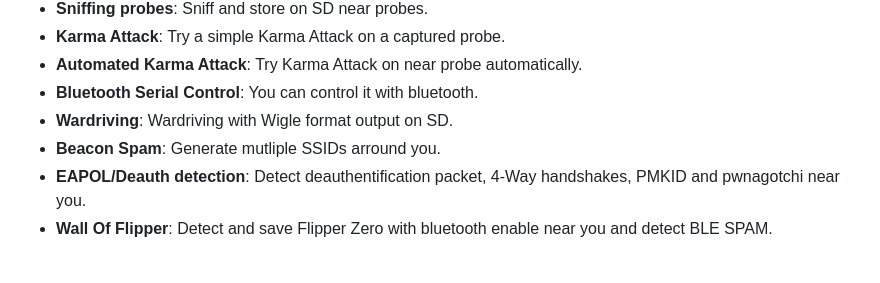
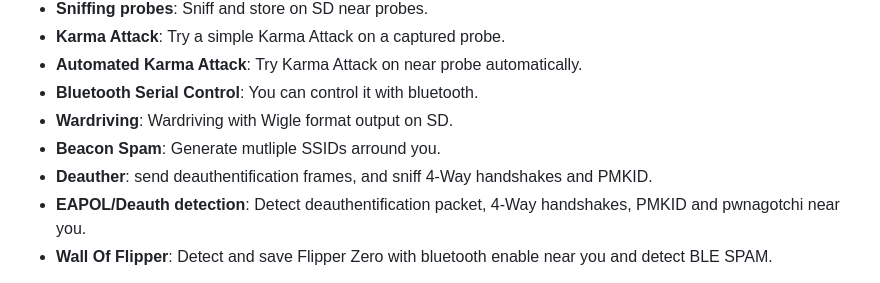
Before and after one commit to 7h30th3r0n3/Evil-M5Core2, a Markdown page: README.md, the part around the change. GitHub-like rendering.

```diff
--- a/README.md
+++ b/README.md
@@ -176,6 +176,7 @@ The parasite project still exist but rename to Evil-Face and should be updated i
 - **Bluetooth Serial Control**: You can control it with bluetooth.
 - **Wardriving**: Wardriving with Wigle format output on SD.
 - **Beacon Spam**: Generate mutliple SSIDs arround you.
+- **Deauther**: send deauthentification frames, and sniff 4-Way handshakes and PMKID.
 - **EAPOL/Deauth detection**: Detect deauthentification packet, 4-Way handshakes, PMKID and pwnagotchi near you.
 - **Wall Of Flipper**: Detect and save Flipper Zero with bluetooth enable near you and detect BLE SPAM.
 
```
